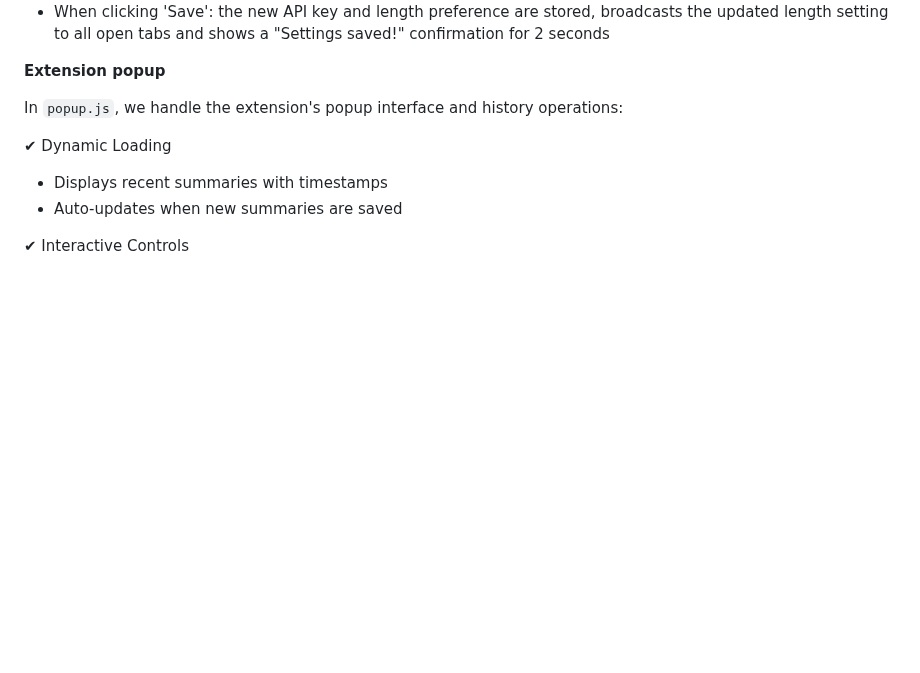
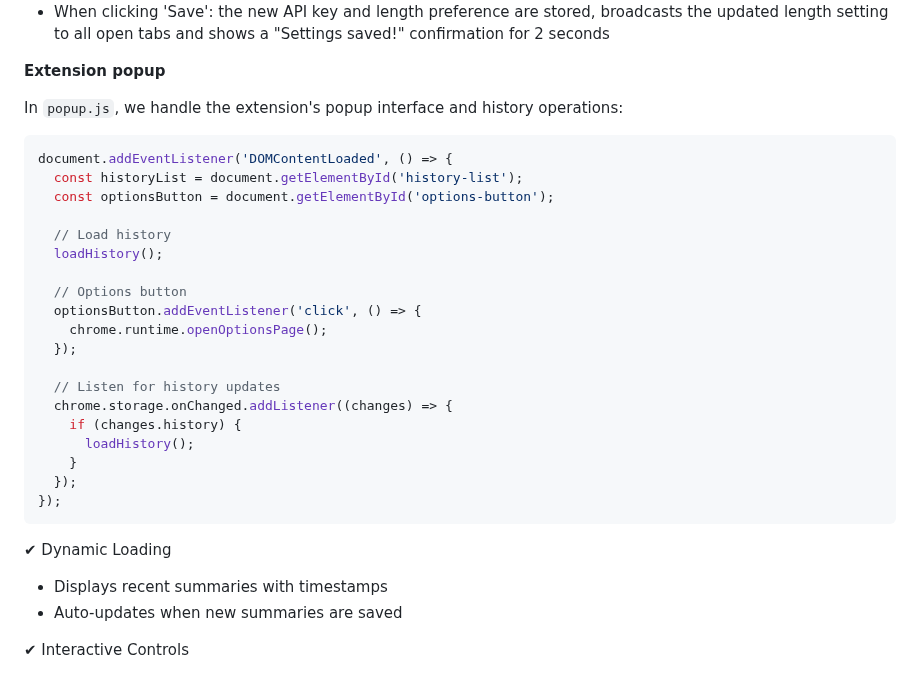
Before and after one commit to 913-groza-vlad/ai_summarizer, a Markdown page: README.md, the part around the change. GitHub-like rendering; blank space fills up the shorter version.

````diff
--- a/README.md
+++ b/README.md
@@ -217,6 +217,28 @@ The code in the `options.js` file handles the options page's functionality with
 
 In `popup.js`, we handle the extension's popup interface and history operations:
 
+```javascript
+document.addEventListener('DOMContentLoaded', () => {
+  const historyList = document.getElementById('history-list');
+  const optionsButton = document.getElementById('options-button');
+
+  // Load history
+  loadHistory();
+
+  // Options button
+  optionsButton.addEventListener('click', () => {
+    chrome.runtime.openOptionsPage();
+  });
+
+  // Listen for history updates
+  chrome.storage.onChanged.addListener((changes) => {
+    if (changes.history) {
+      loadHistory();
+    }
+  });
+});
+```
+
 ✔ Dynamic Loading
 
 - Displays recent summaries with timestamps
````
